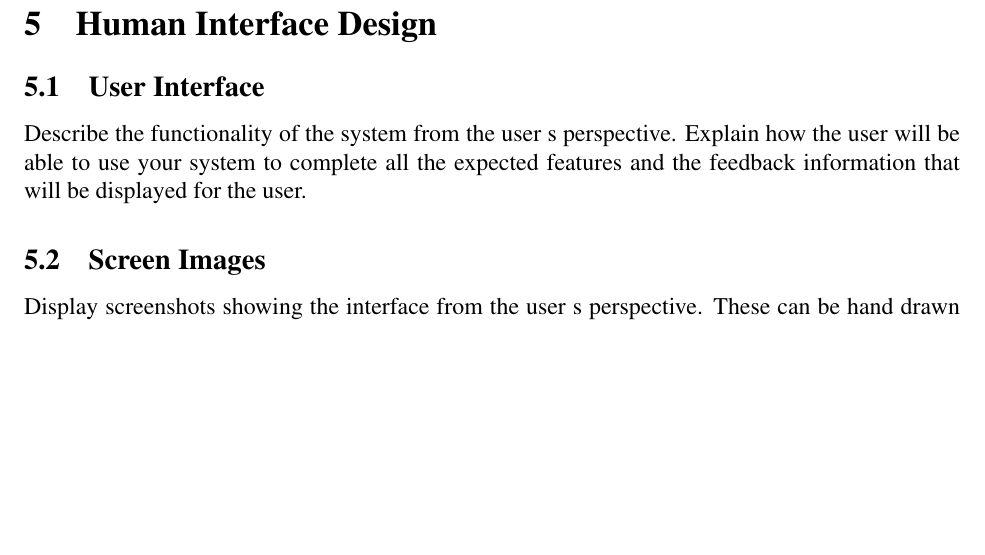
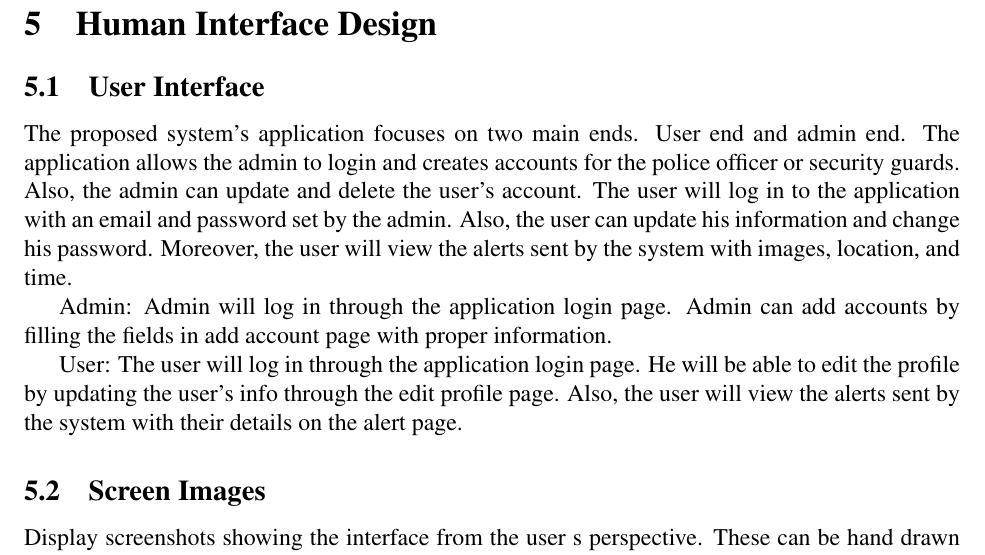
Before and after one commit to SandraFW/intelligent-Surveillance-for-smart-cities, a LaTeX paper (SDD/main.tex): part of page 20 of 21, cut so that both start at the same text, the shorter picture padded with empty space. Compiled offline with pdfLaTeX.

Commit message:
Update main.tex

```diff
--- a/SDD/main.tex
+++ b/SDD/main.tex
@@ -494,9 +494,11 @@ Describe any databases (provide database schema diagram) and/or description of o
 \section{Human Interface Design}
 \label{hid}
 \subsection {User Interface}
-Describe the functionality of the system from the user s perspective. Explain  how the user
-will be  able  to use  your system to complete  all the  expected  features and  the  feedback
-information that will be displayed for the user.
+The proposed system's application focuses on two main ends. User end and admin end. The application allows the admin to login and creates accounts for the police officer or security guards. Also, the admin can update and delete the user's account. The user will log in to the application with an email and password set by the admin. Also, the user can update his information and change his password. Moreover, the user will view the alerts sent by the system with images, location, and time.
+
+Admin: Admin will log in through the application login page. Admin can add accounts by filling the fields in add account page with proper information.
+
+User: The user will log in through the application login page. He will be able to edit the profile by updating the user's info through the edit profile page. Also, the user will view the alerts sent by the system with their details on the alert page.
 
 \subsection {Screen Images}
 Display screenshots showing the interface from the user s perspective. These can be  hand drawn or you can use a wireframe tool such as Adobe XD or you can include actual screen shots of your GUI if already developed.
```
